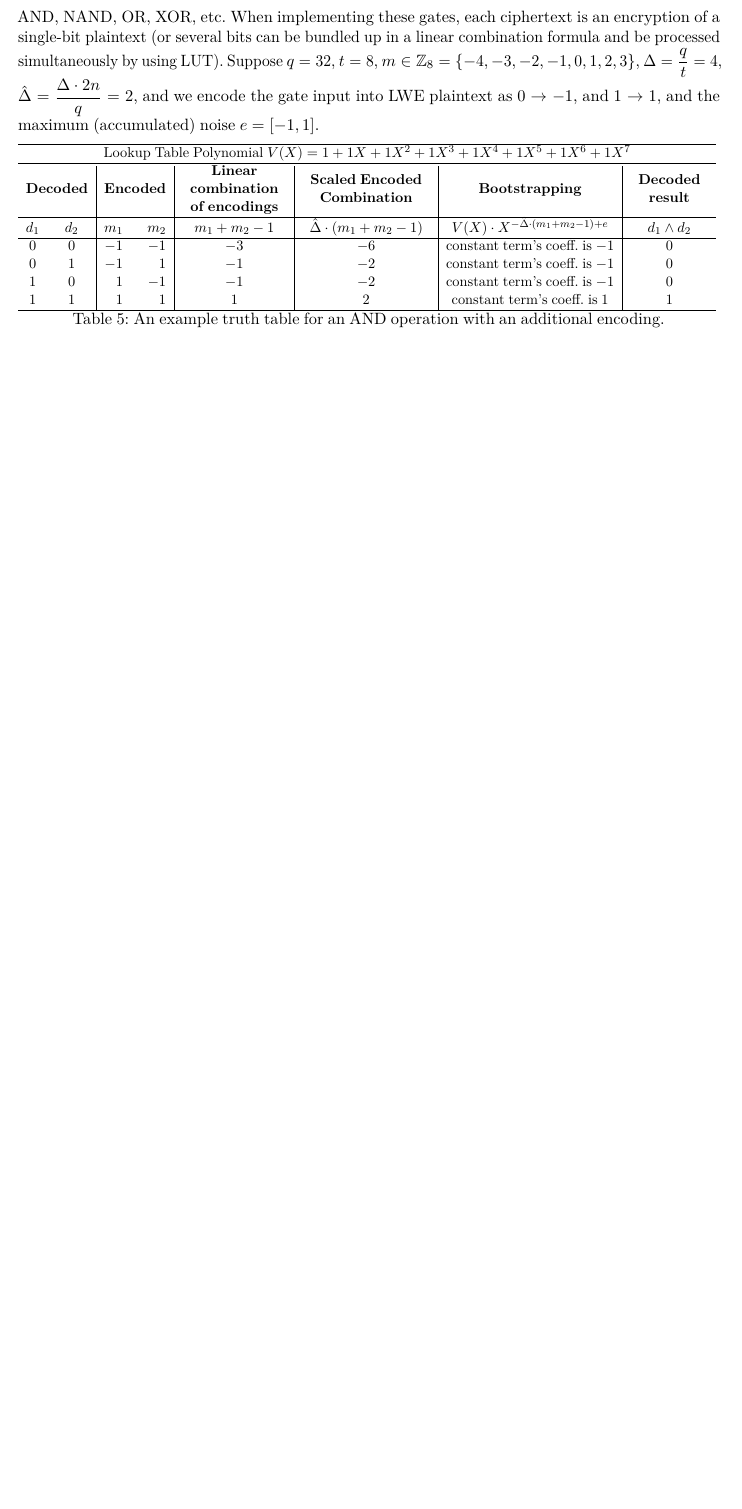
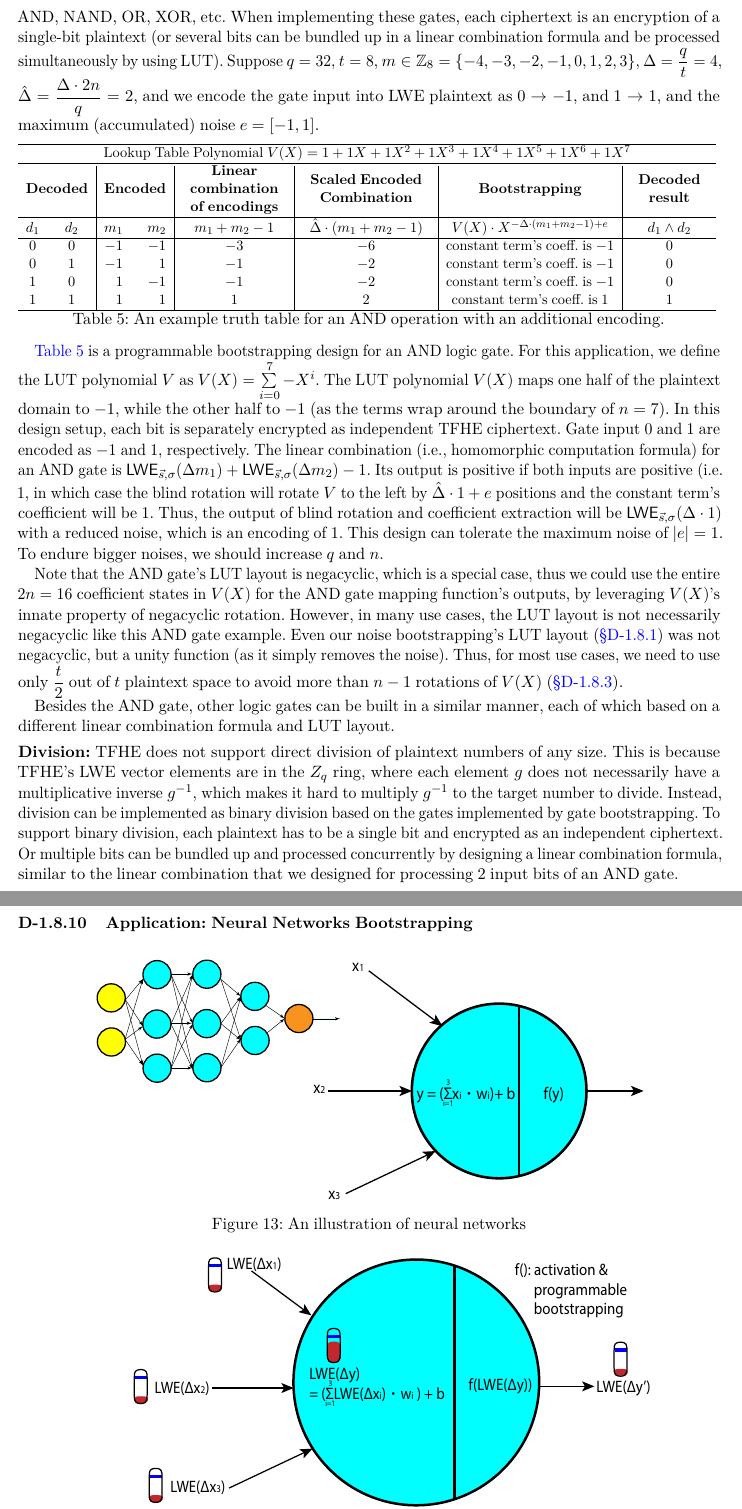
Before and after one commit to fhetextbook/fhetextbook.github.io, a LaTeX paper (00-main.tex, which reads d01-tfhe.tex): part of page 120 of 125 before the commit and two parts of pages 120 and 121 of 126 after it, the two joined at a grey line, cut so that both start at the same text, the shorter picture padded with empty space. Compiled offline with pdfLaTeX.

Commit message:
Updates from Overleaf

```diff
--- a/d01-tfhe.tex
+++ b/d01-tfhe.tex
@@ -1117,3 +1117,29 @@ Besides implementing the homomorphic MUX logic gate used during blind rotation (
 %  \caption{An illustration of an AND gate in Torus \href{https://assets-global.website-files.com/622ef9de9152c97467eac748/6298a348a0c75850f0688c83_NAND_bootstrap.png}{(Source)}}
 %  \label{fig:torus-gate}
 %\end{figure}
+
+
+\autoref{tab:gate-and} is a programmable bootstrapping design for an AND logic gate. For this application, we define the LUT polynomial $V$ as $V(X) = \sum\limits_{i=0}^{7}-X^i$. The LUT polynomial $V(X)$ maps one half of the plaintext domain to $-1$, while the other half to $-1$ (as the terms wrap around the boundary of $n=7$). In this design setup, each bit is separately encrypted as independent TFHE ciphertext. Gate input 0 and 1 are encoded as $-1$ and $1$, respectively. The linear combination (i.e., homomorphic computation formula) for an AND gate is $\textsf{LWE}_{\vec{s}, \sigma}(\Delta m_1) + \textsf{LWE}_{\vec{s}, \sigma}(\Delta m_2) - 1$. Its output is positive if both inputs are positive (i.e. $1$, in which case the blind rotation will rotate $V$ to the left by $\hat\Delta\cdot 1 + e$ positions and the constant term's coefficient will be $1$. Thus, the output of blind rotation and coefficient extraction will be $\textsf{LWE}_{\vec{s}, \sigma}(\Delta \cdot 1)$ with a reduced noise, which is an encoding of $1$. This design can tolerate the maximum noise of $|e| = 1$. To endure bigger noises, we should increase $q$ and $n$.
+
+Note that the AND gate's LUT layout is negacyclic, which is a special case, thus we could use the entire $2n=16$ coefficient states in $V(X)$ for the AND gate mapping function's outputs, by leveraging $V(X)$'s innate property of negacyclic rotation. However, in many use cases, the LUT layout is not necessarily negacyclic like this AND gate example. Even our noise bootstrapping's LUT layout (\autoref{subsec:bootstrapping-overview}) was not negacyclic, but a unity function (as it simply removes the noise). Thus, for most use cases, we need to use only $\dfrac{t}{2}$ out of $t$ plaintext space to avoid more than $n-1$ rotations of $V(X)$ (\autoref{subsec:tfhe-zero-padding}).
+
+Besides the AND gate, other logic gates can be built in a similar manner, each of which based on a different linear combination formula and LUT layout.
+
+\para{Division:} TFHE does not support direct division of plaintext numbers of any size. This is because TFHE's LWE vector elements are in the $Z_q$ ring, where each element $g$ does not necessarily have a multiplicative inverse $g^{-1}$, which makes it hard to multiply $g^{-1}$ to the target number to divide. Instead, division can be implemented as binary division based on the gates implemented by gate bootstrapping. To support binary division, each plaintext has to be a single bit and encrypted as an independent ciphertext. Or multiple bits can be bundled up and processed concurrently by designing a linear combination formula, similar to the linear combination that we designed for processing 2 input bits of an AND gate.
+
+\subsubsection{Application: Neural Networks Bootstrapping}
+\label{subsec:tfhe-neural-network}
+
+\begin{figure}[h!]
+    \centering
+  \includegraphics[width=0.8\linewidth]{figures/neural-network.pdf}
+  \caption{An illustration of neural networks }
+  \label{fig:neural-network}
+\end{figure}
+
+\begin{figure}[h!]
+    \centering
+  \includegraphics[width=0.8\linewidth]{figures/nn-homomorphic.pdf}
+  \caption{An illustration of neural networks's programmable bootstrapping}
+  \label{fig:neural-network2}
+\end{figure}
```
